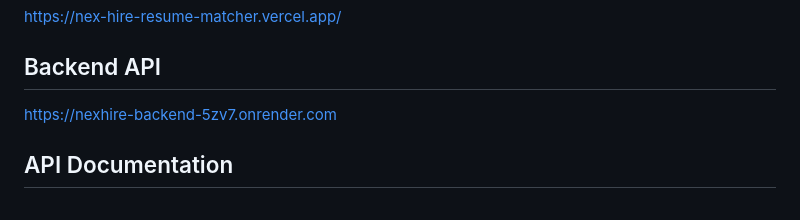
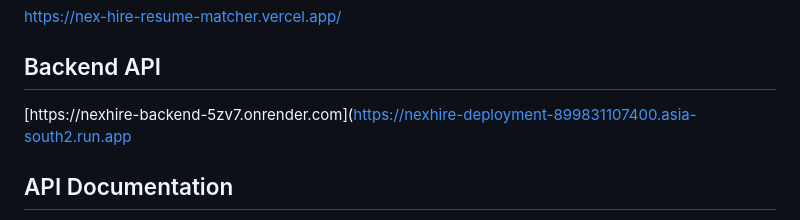
Before and after one commit to Diyali14/NexHire, a Markdown page: README.md, the part around one of its changes. Rendered like a GitHub page.

```diff
--- a/README.md
+++ b/README.md
@@ -1150,7 +1150,7 @@ https://nex-hire-resume-matcher.vercel.app/
 
 ## Backend API
 
-https://nexhire-backend-5zv7.onrender.com
+[https://nexhire-backend-5zv7.onrender.com](https://nexhire-deployment-899831107400.asia-south2.run.app
 
 ## API Documentation
 
```
Also changed, not shown: other parts of README.md (+1 -1 lines).
